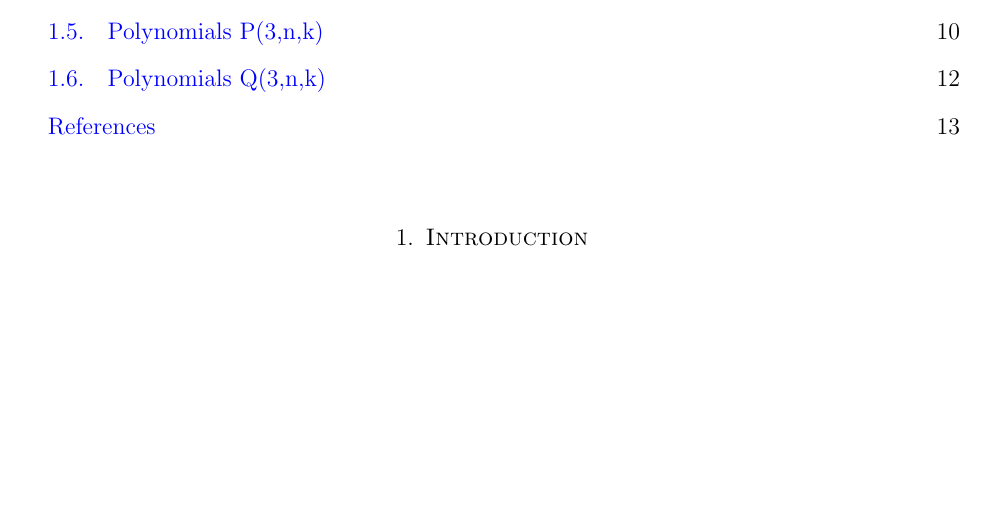
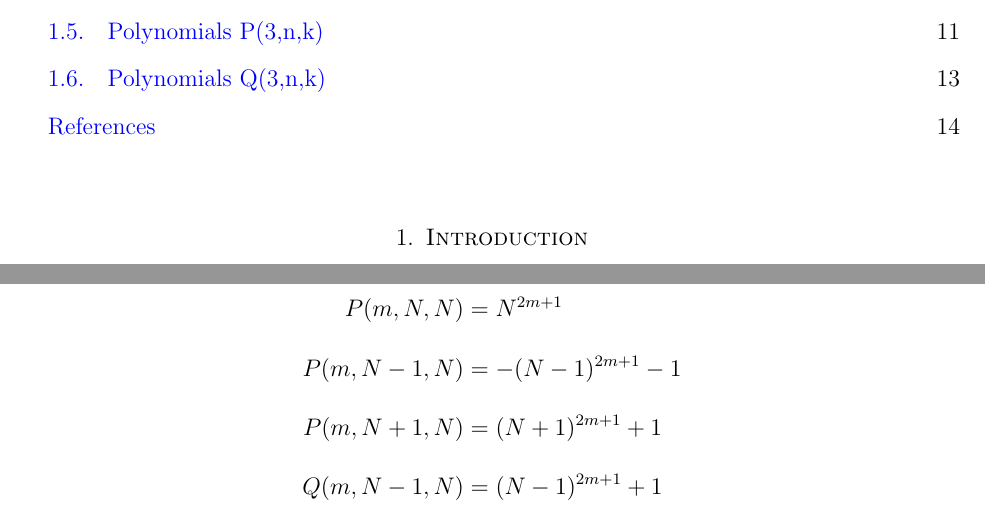
Before and after one commit to kolosovpetro/PlotsOfClosedForms, a LaTeX paper (src/PlotsOfClosedForms.tex): part of page 1 of 13 before the commit and two parts of pages 1 and 2 of 14 after it, the two joined at a grey line, cut so that both start at the same text, the shorter picture padded with empty space. Compiled offline with pdfLaTeX.

Commit message:
work in progress

```diff
--- a/src/PlotsOfClosedForms.tex
+++ b/src/PlotsOfClosedForms.tex
@@ -144,6 +144,13 @@
         \polynomialQ{m}{X}{N} &= \sum_{r=0}^{m} \sum_{k=0}^{N-1} \coeffA{m}{r} k^r (X-k)^r
     \end{align*}
 
+    \begin{align*}
+        \polynomialP{m}{N}{N} &= N^{2m+1} \\
+        \polynomialP{m}{N-1}{N} &= -(N-1)^{2m+1} - 1 \\
+        \polynomialP{m}{N+1}{N} &= (N+1)^{2m+1} + 1 \\
+        \polynomialQ{m}{N-1}{N} &= (N-1)^{2m+1} + 1 \\
+    \end{align*}
+
     \subsection{Polynomials P(1,n,k)}
     \input{sections/01_polynomials_p_1_n_k}
 
```
Also changed, not shown: out/PlotsOfClosedForms.pdf, 2 other files.
